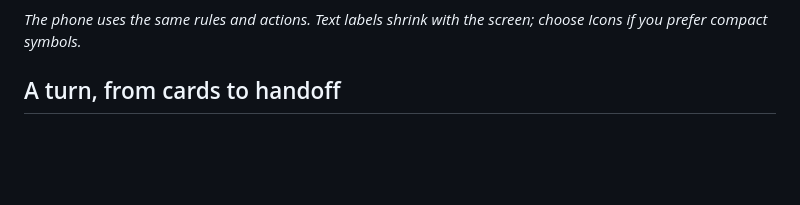
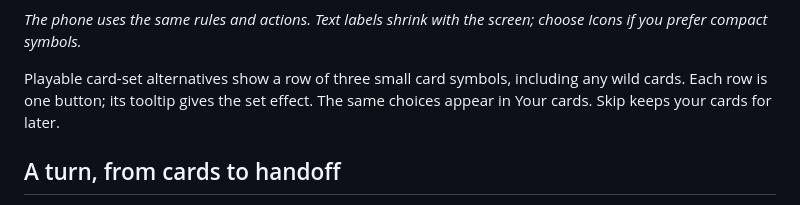
Before and after one commit to diegoami/malpaco, a Markdown page: docs/play.md, the part around the change. GitHub-like rendering; blank space fills up the shorter version.

Commit message:
feat: show playable sets as compact constituent card icons

```diff
--- a/docs/play.md
+++ b/docs/play.md
@@ -55,6 +55,8 @@ Choose **Text**, **Icons**, or **Text 2 turns, then Icons** under Button labels
 ![Phone map showing the selected Text mode with compact Attack and Move labels](manual-images/phone.png)
 
 *The phone uses the same rules and actions. Text labels shrink with the screen; choose Icons if you prefer compact symbols.*
+
+Playable card-set alternatives show a row of three small card symbols, including any wild cards. Each row is one button; its tooltip gives the set effect. The same choices appear in Your cards. Skip keeps your cards for later.
 
 ## A turn, from cards to handoff
 
```
Also changed, not shown: docs/manual-images/attack.png, docs/manual-images/event.png, docs/manual-images/launcher.png, docs/manual-images/phone.png, 8 other files.
